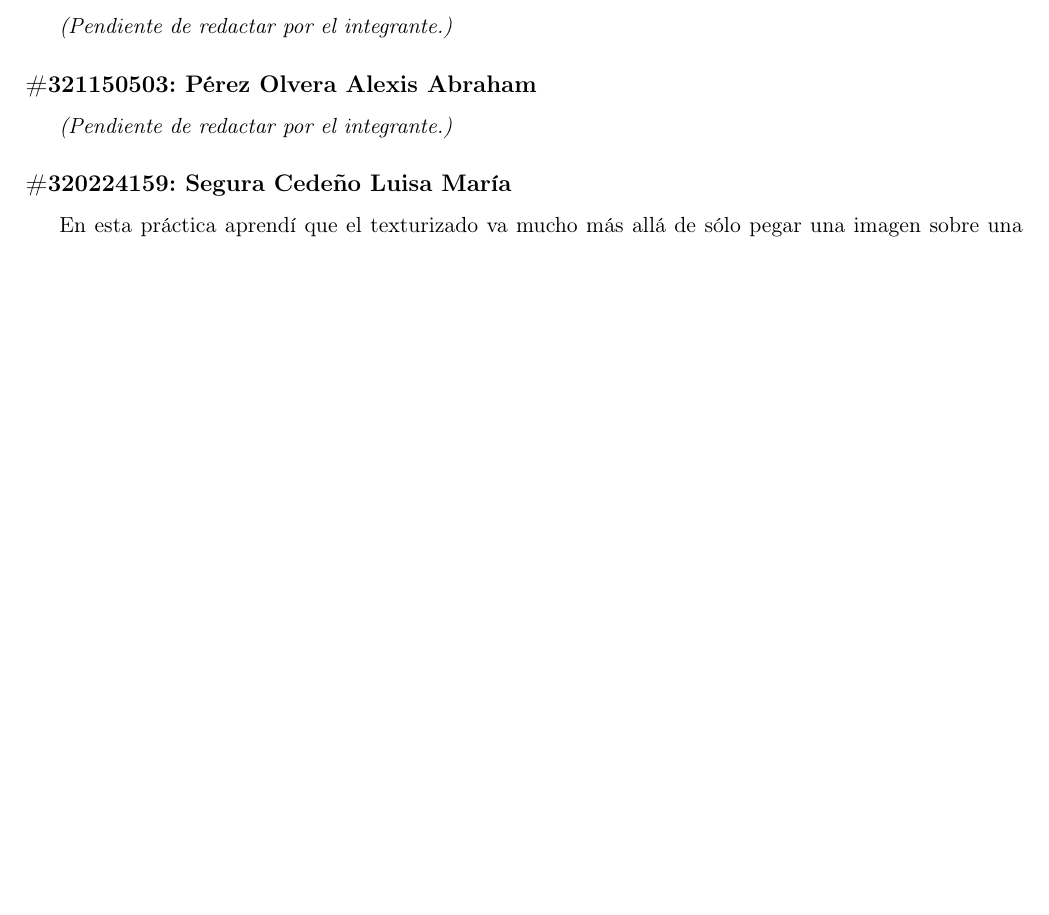
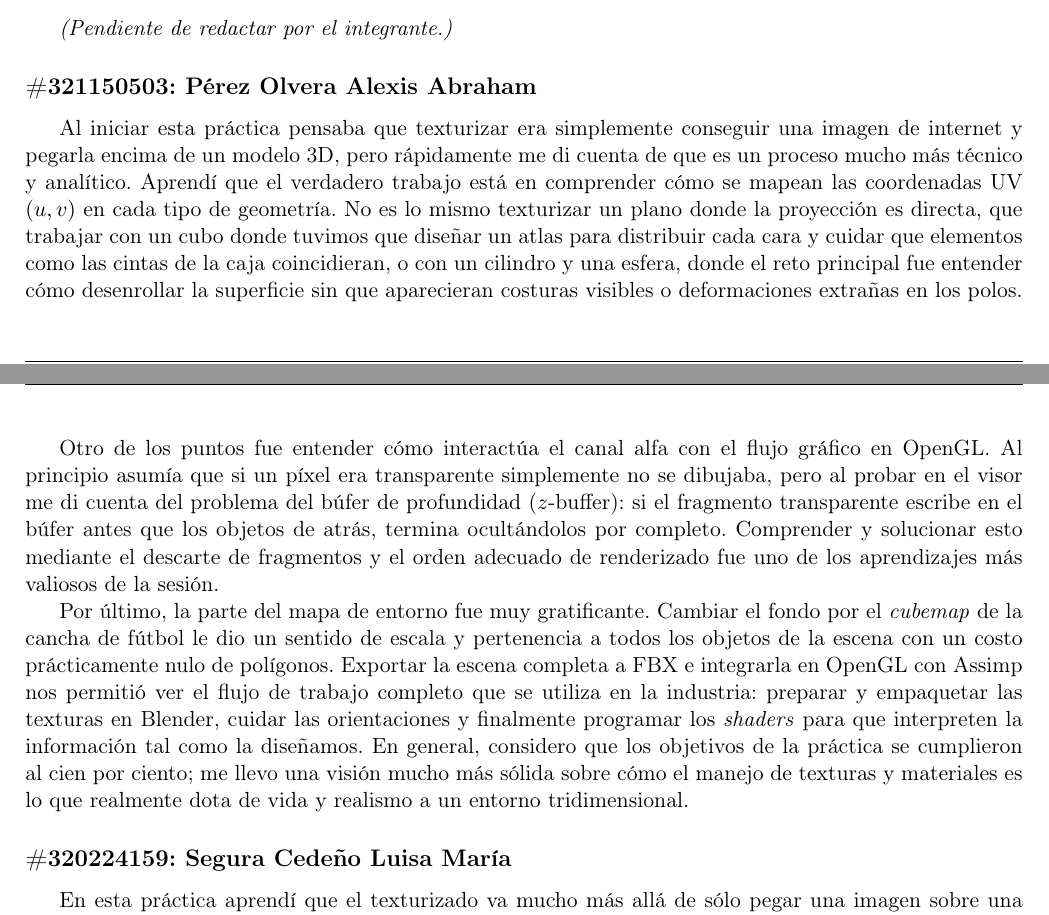
Before and after one commit to Alexisvop/PLabCompu, a LaTeX paper (Practicas/P6/main.tex, which reads Practicas/P6/secciones/5_Conclusiones.tex): part of page 29 of 31 before the commit and two parts of pages 29 and 30 of 32 after it, the two joined at a grey line, cut so that both start at the same text, the shorter picture padded with empty space. Compiled offline with pdfLaTeX.

Commit message:
Conclusiones IO

```diff
--- a/Practicas/P6/secciones/5_Conclusiones.tex
+++ b/Practicas/P6/secciones/5_Conclusiones.tex
@@ -27,8 +27,11 @@ De la Actividad 6 me quedo con lo mucho que cambia una escena el fondo. Con el l
 \textit{(Pendiente de redactar por el integrante.)}
 
 \subsection*{\#321150503: Pérez Olvera Alexis Abraham}
-% Redactar la conclusión individual del alumno aquí:
-\textit{(Pendiente de redactar por el integrante.)}
+Al iniciar esta práctica pensaba que texturizar era simplemente conseguir una imagen de internet y pegarla encima de un modelo 3D, pero rápidamente me di cuenta de que es un proceso mucho más técnico y analítico. Aprendí que el verdadero trabajo está en comprender cómo se mapean las coordenadas UV $(u, v)$ en cada tipo de geometría. No es lo mismo texturizar un plano donde la proyección es directa, que trabajar con un cubo donde tuvimos que diseñar un atlas para distribuir cada cara y cuidar que elementos como las cintas de la caja coincidieran, o con un cilindro y una esfera, donde el reto principal fue entender cómo desenrollar la superficie sin que aparecieran costuras visibles o deformaciones extrañas en los polos.
+
+Otro de los puntos fue entender cómo interactúa el canal alfa con el flujo gráfico en OpenGL. Al principio asumía que si un píxel era transparente simplemente no se dibujaba, pero al probar en el visor me di cuenta del problema del búfer de profundidad ($z$-buffer): si el fragmento transparente escribe en el búfer antes que los objetos de atrás, termina ocultándolos por completo. Comprender y solucionar esto mediante el descarte de fragmentos y el orden adecuado de renderizado fue uno de los aprendizajes más valiosos de la sesión.
+
+Por último, la parte del mapa de entorno fue muy gratificante. Cambiar el fondo por el \textit{cubemap} de la cancha de fútbol le dio un sentido de escala y pertenencia a todos los objetos de la escena con un costo prácticamente nulo de polígonos. Exportar la escena completa a FBX e integrarla en OpenGL con Assimp nos permitió ver el flujo de trabajo completo que se utiliza en la industria: preparar y empaquetar las texturas en Blender, cuidar las orientaciones y finalmente programar los \textit{shaders} para que interpreten la información tal como la diseñamos. En general, considero que los objetivos de la práctica se cumplieron al cien por ciento; me llevo una visión mucho más sólida sobre cómo el manejo de texturas y materiales es lo que realmente dota de vida y realismo a un entorno tridimensional.
 
 \subsection*{\#320224159: Segura Cedeño Luisa María}
 En esta práctica aprendí que el texturizado va mucho más allá de sólo pegar una imagen sobre una figura 3D. Nos dimos cuenta de que es una parte fundamental del modelado, ya que le da muchísimo realismo a los objetos y nos evita tener que meter miles de polígonos extras para representar detalles como la de la madera, cintas o acabados metálicos.
```
